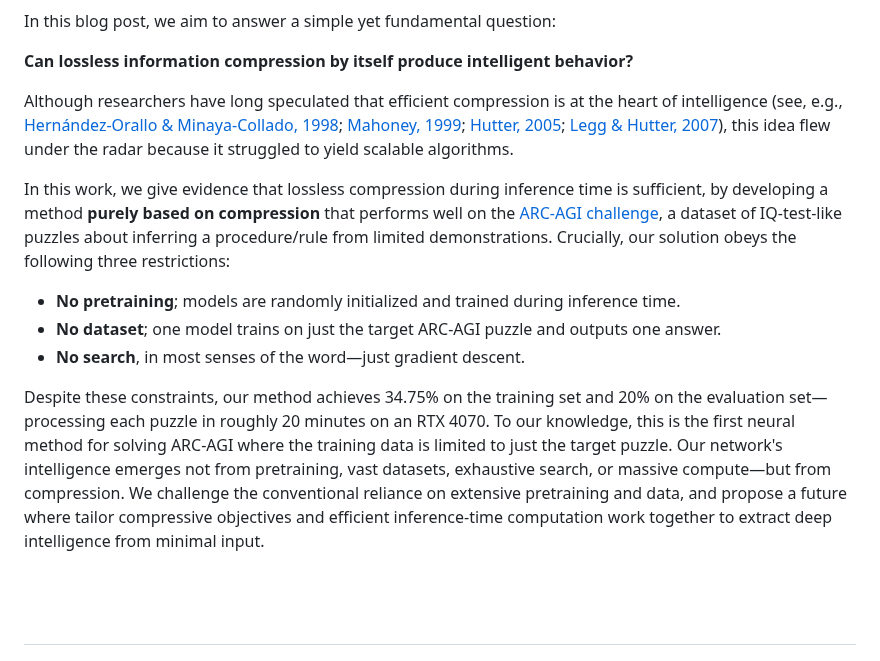
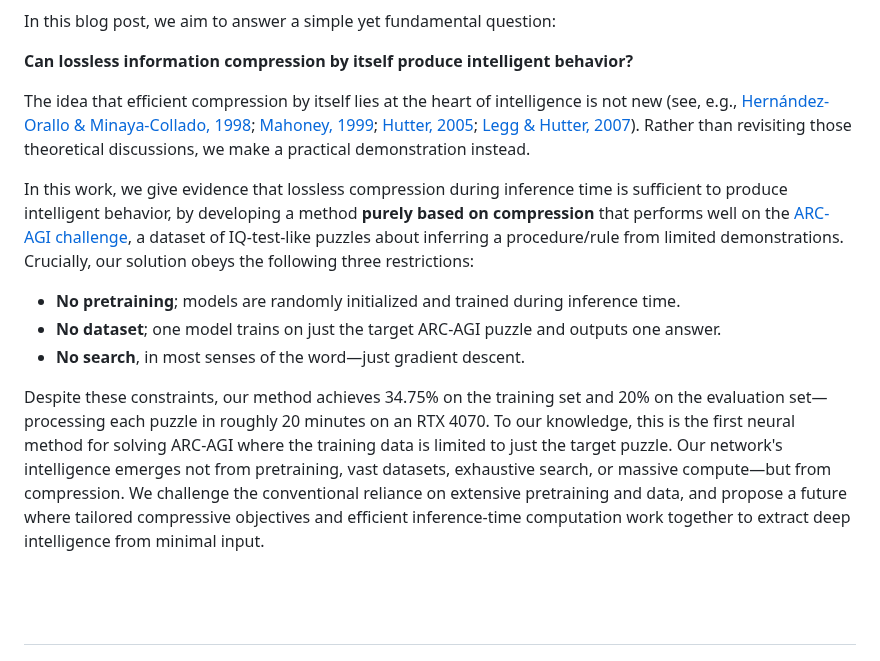
Before and after one commit to iliao2345/iliao2345.github.io, a Markdown page: blog_posts/arc_agi_without_pretraining/arc_agi_without_pretraining.md, the part around one of its changes. GitHub-like rendering.

```diff
--- a/blog_posts/arc_agi_without_pretraining/arc_agi_without_pretraining.md
+++ b/blog_posts/arc_agi_without_pretraining/arc_agi_without_pretraining.md
@@ -19,15 +19,15 @@ In this blog post, we aim to answer a simple yet fundamental question:
 
 **Can lossless information compression by itself produce intelligent behavior?**
 
-Although researchers have long speculated that efficient compression is at the heart of intelligence (see, e.g., [Hernández-Orallo & Minaya-Collado, 1998](https://www.researchgate.net/publication/2472570_A_Formal_Definition_of_Intelligence_Based_on_an_Intensional_Variant_of_Algorithmic_Complexity); [Mahoney, 1999](https://gwern.net/doc/cs/algorithm/information/compression/1999-mahoney.pdf); [Hutter, 2005](https://link.springer.com/book/10.1007/b138233); [Legg & Hutter, 2007](https://arxiv.org/abs/0712.3329)), this idea flew under the radar because it struggled to yield scalable algorithms.
+The idea that efficient compression by itself lies at the heart of intelligence is not new (see, e.g., [Hernández-Orallo & Minaya-Collado, 1998](https://www.researchgate.net/publication/2472570_A_Formal_Definition_of_Intelligence_Based_on_an_Intensional_Variant_of_Algorithmic_Complexity); [Mahoney, 1999](https://gwern.net/doc/cs/algorithm/information/compression/1999-mahoney.pdf); [Hutter, 2005](https://link.springer.com/book/10.1007/b138233); [Legg & Hutter, 2007](https://arxiv.org/abs/0712.3329)). Rather than revisiting those theoretical discussions, we make a practical demonstration instead.
 
-In this work, we give evidence that lossless compression during inference time is sufficient, by developing a method **purely based on compression** that performs well on the [ARC-AGI challenge](https://arcprize.org/), a dataset of IQ-test-like puzzles about inferring a procedure/rule from limited demonstrations. Crucially, our solution obeys the following three restrictions:
+In this work, we give evidence that lossless compression during inference time is sufficient to produce intelligent behavior, by developing a method **purely based on compression** that performs well on the [ARC-AGI challenge](https://arcprize.org/), a dataset of IQ-test-like puzzles about inferring a procedure/rule from limited demonstrations. Crucially, our solution obeys the following three restrictions:
 
 - **No pretraining**; models are randomly initialized and trained during inference time.
 - **No dataset**; one model trains on just the target ARC-AGI puzzle and outputs one answer.
 - **No search**, in most senses of the word—just gradient descent.
 
-Despite these constraints, our method achieves 34.75% on the training set and 20% on the evaluation set—processing each puzzle in roughly 20 minutes on an RTX 4070. To our knowledge, this is the first neural method for solving ARC-AGI where the training data is limited to just the target puzzle. Our network's intelligence emerges not from pretraining, vast datasets, exhaustive search, or massive compute—but from compression. We challenge the conventional reliance on extensive pretraining and data, and propose a future where tailor compressive objectives and efficient inference-time computation work together to extract deep intelligence from minimal input.
+Despite these constraints, our method achieves 34.75% on the training set and 20% on the evaluation set—processing each puzzle in roughly 20 minutes on an RTX 4070. To our knowledge, this is the first neural method for solving ARC-AGI where the training data is limited to just the target puzzle. Our network's intelligence emerges not from pretraining, vast datasets, exhaustive search, or massive compute—but from compression. We challenge the conventional reliance on extensive pretraining and data, and propose a future where tailored compressive objectives and efficient inference-time computation work together to extract deep intelligence from minimal input.
 
 
 <br/><br/>
```
Also changed, not shown: other parts of blog_posts/arc_agi_without_pretraining/arc_agi_without_pretraining.md (+2 -2 lines).
